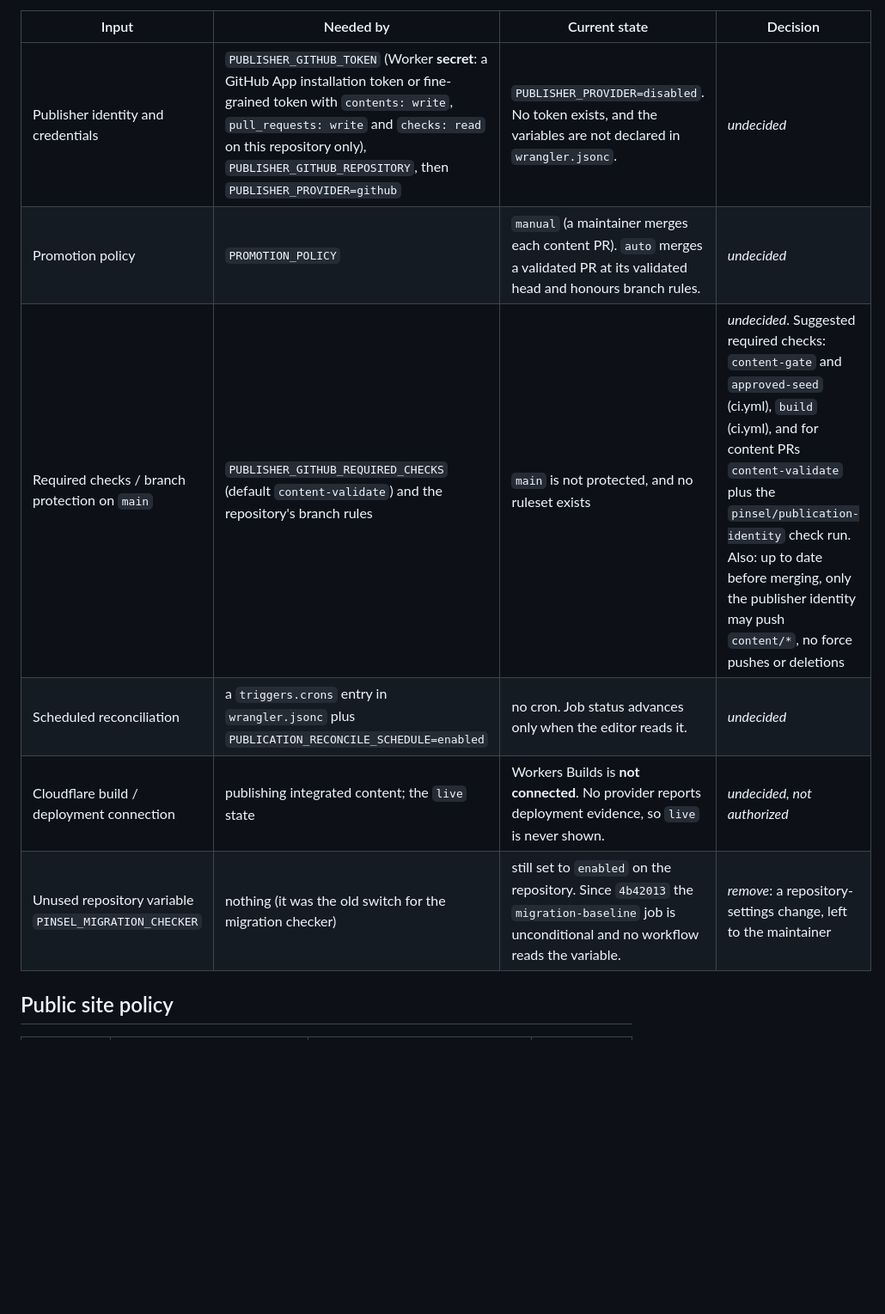
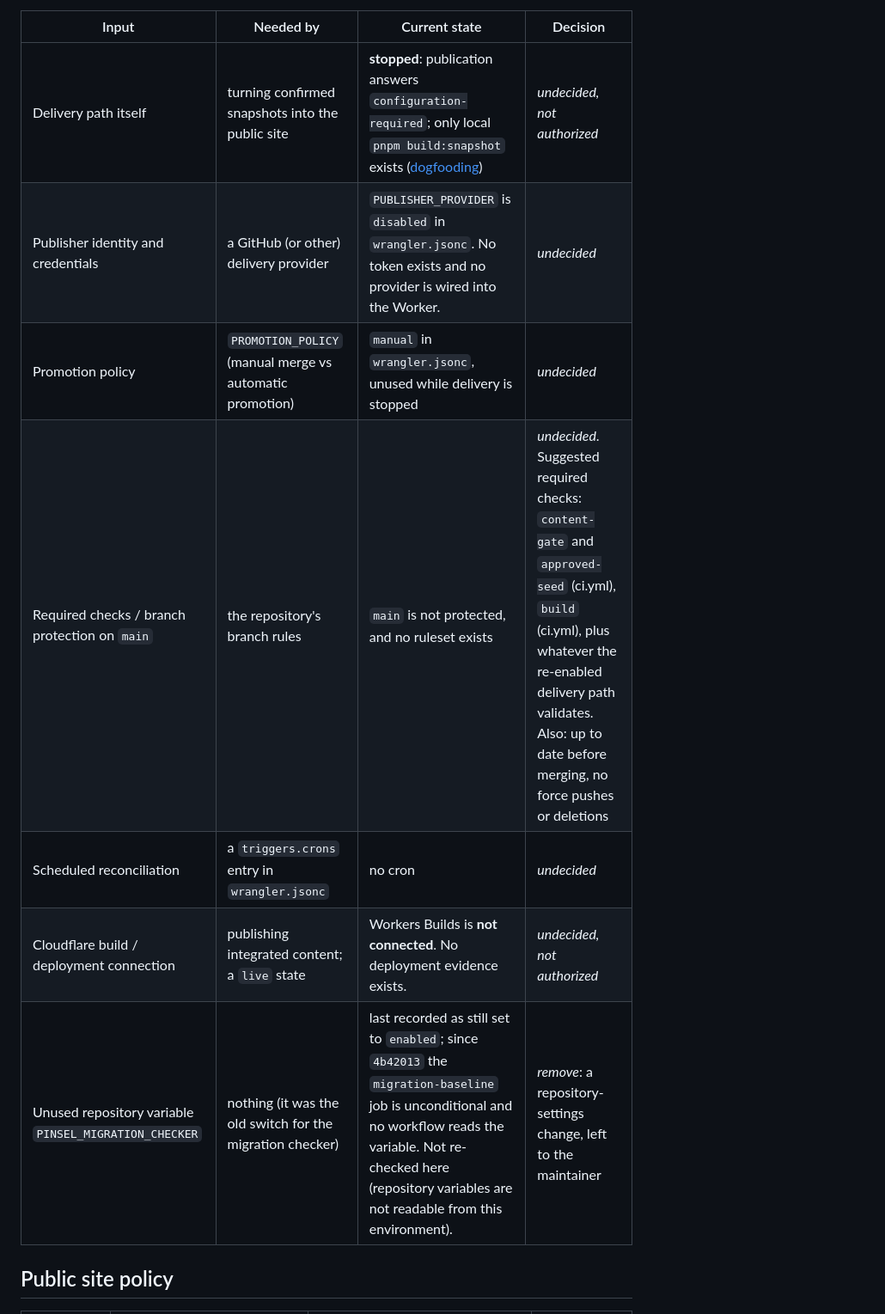
Before and after one commit to zudolab/pinsel, a Markdown page: docs/launch-inputs.md, the part around one of its changes. Shown at 86% size. GitHub-like rendering; blank space fills up the shorter version.

```diff
--- a/docs/launch-inputs.md
+++ b/docs/launch-inputs.md
@@ -25,12 +33,13 @@ These are the decisions, identifiers and one-time actions needed before Pinsel c
 
 | Input | Needed by | Current state | Decision |
 | --- | --- | --- | --- |
-| Publisher identity and credentials | `PUBLISHER_GITHUB_TOKEN` (Worker **secret**: a GitHub App installation token or fine-grained token with `contents: write`, `pull_requests: write` and `checks: read` on this repository only), `PUBLISHER_GITHUB_REPOSITORY`, then `PUBLISHER_PROVIDER=github` | `PUBLISHER_PROVIDER=disabled`. No token exists, and the variables are not declared in `wrangler.jsonc`. | _undecided_ |
-| Promotion policy | `PROMOTION_POLICY` | `manual` (a maintainer merges each content PR). `auto` merges a validated PR at its validated head and honours branch rules. | _undecided_ |
-| Required checks / branch protection on `main` | `PUBLISHER_GITHUB_REQUIRED_CHECKS` (default `content-validate`) and the repository's branch rules | `main` is not protected, and no ruleset exists | _undecided_. Suggested required checks: `content-gate` and `approved-seed` (ci.yml), `build` (ci.yml), and for content PRs `content-validate` plus the `pinsel/publication-identity` check run. Also: up to date before merging, only the publisher identity may push `content/*`, no force pushes or deletions |
-| Scheduled reconciliation | a `triggers.crons` entry in `wrangler.jsonc` plus `PUBLICATION_RECONCILE_SCHEDULE=enabled` | no cron. Job status advances only when the editor reads it. | _undecided_ |
-| Cloudflare build / deployment connection | publishing integrated content; the `live` state | Workers Builds is **not connected**. No provider reports deployment evidence, so `live` is never shown. | _undecided, not authorized_ |
-| Unused repository variable `PINSEL_MIGRATION_CHECKER` | nothing (it was the old switch for the migration checker) | still set to `enabled` on the repository. Since `4b42013` the `migration-baseline` job is unconditional and no workflow reads the variable. | _remove_: a repository-settings change, left to the maintainer |
+| Delivery path itself | turning confirmed snapshots into the public site | **stopped**: publication answers `configuration-required`; only local `pnpm build:snapshot` exists ([dogfooding](dogfooding.md)) | _undecided, not authorized_ |
+| Publisher identity and credentials | a GitHub (or other) delivery provider | `PUBLISHER_PROVIDER` is `disabled` in `wrangler.jsonc`. No token exists and no provider is wired into the Worker. | _undecided_ |
+| Promotion policy | `PROMOTION_POLICY` (manual merge vs automatic promotion) | `manual` in `wrangler.jsonc`, unused while delivery is stopped | _undecided_ |
+| Required checks / branch protection on `main` | the repository's branch rules | `main` is not protected, and no ruleset exists | _undecided_. Suggested required checks: `content-gate` and `approved-seed` (ci.yml), `build` (ci.yml), plus whatever the re-enabled delivery path validates. Also: up to date before merging, no force pushes or deletions |
+| Scheduled reconciliation | a `triggers.crons` entry in `wrangler.jsonc` | no cron | _undecided_ |
+| Cloudflare build / deployment connection | publishing integrated content; a `live` state | Workers Builds is **not connected**. No deployment evidence exists. | _undecided, not authorized_ |
+| Unused repository variable `PINSEL_MIGRATION_CHECKER` | nothing (it was the old switch for the migration checker) | last recorded as still set to `enabled`; since `4b42013` the `migration-baseline` job is unconditional and no workflow reads the variable. Not re-checked here (repository variables are not readable from this environment). | _remove_: a repository-settings change, left to the maintainer |
 
 ## Public site policy
 
```
Also changed, not shown: other parts of docs/launch-inputs.md (+17 -11 lines), README.md (+1 -1 lines), docs/dependencies.md (+35 -16 lines).
